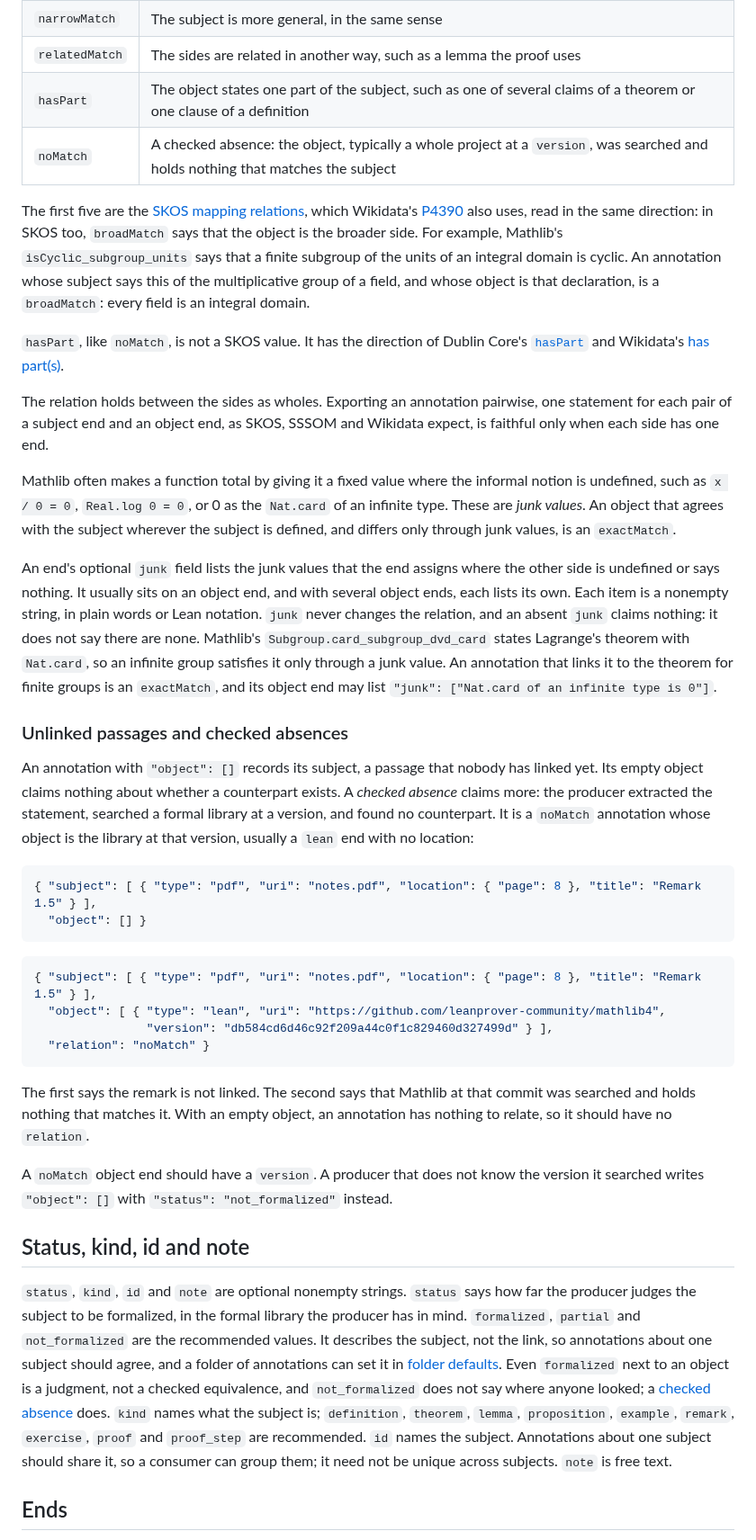
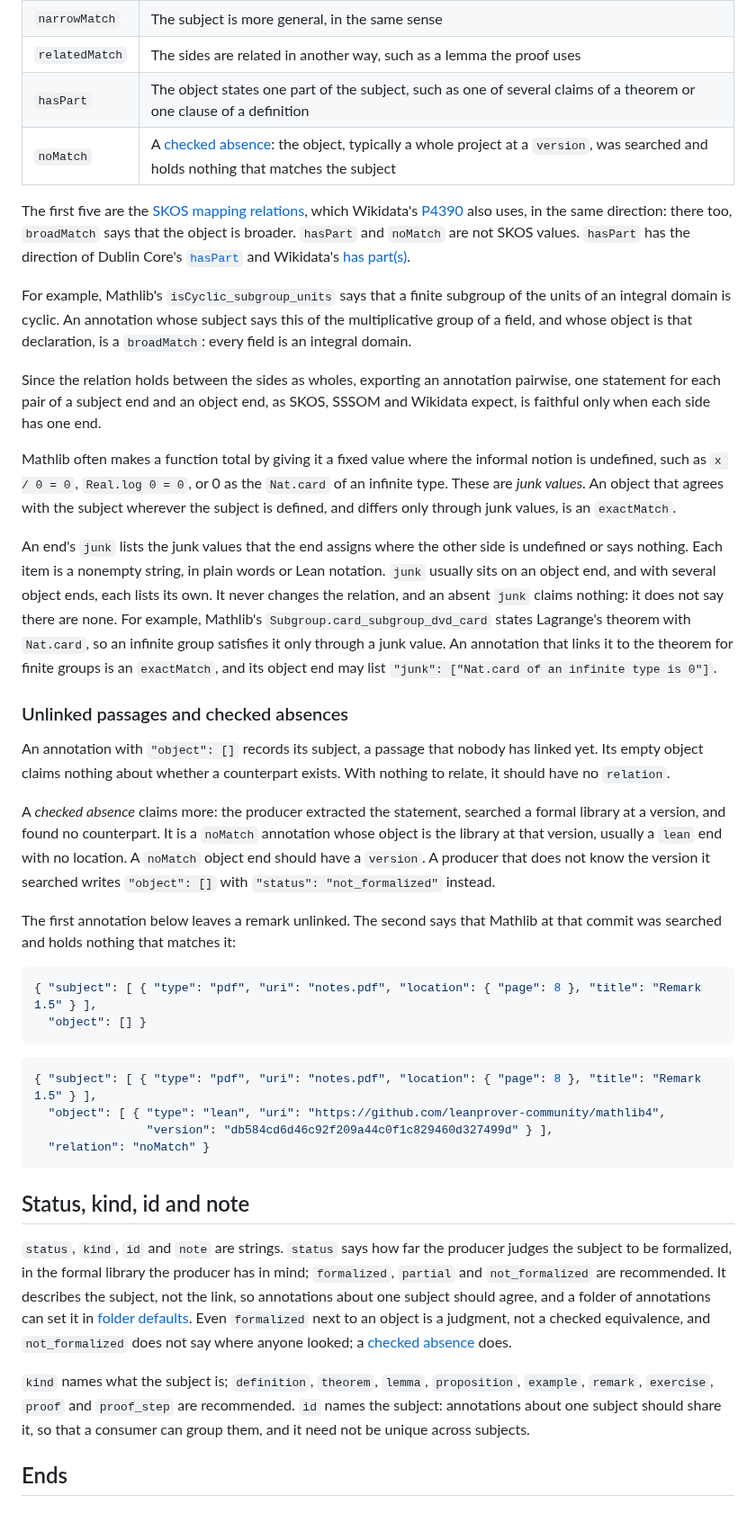
Before and after one commit to mathlib-initiative/literature-links, a Markdown page: docs/companion.md, the part around one of its changes. Shown at 90% size. Rendered like a GitHub page; blank space fills up the shorter version.

````diff
--- a/docs/companion.md
+++ b/docs/companion.md
@@ -98,22 +100,22 @@ are recommended:
 | `narrowMatch` | The subject is more general, in the same sense |
 | `relatedMatch` | The sides are related in another way, such as a lemma the proof uses |
 | `hasPart` | The object states one part of the subject, such as one of several claims of a theorem or one clause of a definition |
-| `noMatch` | A checked absence: the object, typically a whole project at a `version`, was searched and holds nothing that matches the subject |
+| `noMatch` | A [checked absence](#unlinked-passages-and-checked-absences): the object, typically a whole project at a `version`, was searched and holds nothing that matches the subject |
 
 The first five are the
 [SKOS mapping relations](https://www.w3.org/TR/skos-reference/#mapping), which
-Wikidata's [P4390](https://www.wikidata.org/wiki/Property:P4390) also uses, read
-in the same direction: in SKOS too, `broadMatch` says that the object is the
-broader side. For example, Mathlib's `isCyclic_subgroup_units` says that a
-finite subgroup of the units of an integral domain is cyclic. An annotation
-whose subject says this of the multiplicative group of a field, and whose object
-is that declaration, is a `broadMatch`: every field is an integral domain.
-
-`hasPart`, like `noMatch`, is not a SKOS value. It has the direction of Dublin
-Core's [`hasPart`](https://www.dublincore.org/specifications/dublin-core/dcmi-terms/terms/hasPart/)
+Wikidata's [P4390](https://www.wikidata.org/wiki/Property:P4390) also uses, in
+the same direction: there too, `broadMatch` says that the object is broader.
+`hasPart` and `noMatch` are not SKOS values. `hasPart` has the direction of
+Dublin Core's [`hasPart`](https://www.dublincore.org/specifications/dublin-core/dcmi-terms/terms/hasPart/)
 and Wikidata's [has part(s)](https://www.wikidata.org/wiki/Property:P527).
 
-The relation holds between the sides as wholes. Exporting an annotation
+For example, Mathlib's `isCyclic_subgroup_units` says that a finite subgroup of
+the units of an integral domain is cyclic. An annotation whose subject says
+this of the multiplicative group of a field, and whose object is that
+declaration, is a `broadMatch`: every field is an integral domain.
+
+Since the relation holds between the sides as wholes, exporting an annotation
 pairwise, one statement for each pair of a subject end and an object end, as
 SKOS, SSSOM and Wikidata expect, is faithful only when each side has one end.
 
@@ -123,24 +125,31 @@ the `Nat.card` of an infinite type. These are *junk values*. An object that
 agrees with the subject wherever the subject is defined, and differs only
 through junk values, is an `exactMatch`.
 
-An end's optional `junk` field lists the junk values that the end assigns where
-the other side is undefined or says nothing. It usually sits on an object end,
-and with several object ends, each lists its own. Each item is a nonempty
-string, in plain words or Lean notation. `junk` never changes the relation, and
-an absent `junk` claims nothing: it does not say there are none. Mathlib's
+An end's `junk` lists the junk values that the end assigns where the other side
+is undefined or says nothing. Each item is a nonempty string, in plain words or
+Lean notation. `junk` usually sits on an object end, and with several object
+ends, each lists its own. It never changes the relation, and an absent `junk`
+claims nothing: it does not say there are none. For example, Mathlib's
 `Subgroup.card_subgroup_dvd_card` states Lagrange's theorem with `Nat.card`, so
 an infinite group satisfies it only through a junk value. An annotation that
-links it to the theorem for finite groups is an `exactMatch`, and its object end
-may list `"junk": ["Nat.card of an infinite type is 0"]`.
+links it to the theorem for finite groups is an `exactMatch`, and its object
+end may list `"junk": ["Nat.card of an infinite type is 0"]`.
 
 ### Unlinked passages and checked absences
 
-An annotation with `"object": []` records its subject, a passage that nobody has
-linked yet. Its empty object claims nothing about whether a counterpart exists.
+An annotation with `"object": []` records its subject, a passage that nobody
+has linked yet. Its empty object claims nothing about whether a counterpart
+exists. With nothing to relate, it should have no `relation`.
+
 A *checked absence* claims more: the producer extracted the statement, searched
 a formal library at a version, and found no counterpart. It is a `noMatch`
 annotation whose object is the library at that version, usually a `lean` end
-with no location:
+with no location. A `noMatch` object end should have a `version`. A producer
+that does not know the version it searched writes `"object": []` with
+`"status": "not_formalized"` instead.
+
+The first annotation below leaves a remark unlinked. The second says that
+Mathlib at that commit was searched and holds nothing that matches it:
 
 ```json
 { "subject": [ { "type": "pdf", "uri": "notes.pdf", "location": { "page": 8 }, "title": "Remark 1.5" } ],
@@ -154,29 +163,23 @@ with no location:
   "relation": "noMatch" }
 ```
 
-The first says the remark is not linked. The second says that Mathlib at that
-commit was searched and holds nothing that matches it. With an empty object, an
-annotation has nothing to relate, so it should have no `relation`.
-
-A `noMatch` object end should have a `version`. A producer that does not know
-the version it searched writes `"object": []` with `"status": "not_formalized"`
-instead.
-
 ## Status, kind, id and note
 
-`status`, `kind`, `id` and `note` are optional nonempty strings. `status` says
-how far the producer judges the subject to be formalized, in the formal library
-the producer has in mind. `formalized`, `partial` and `not_formalized` are the
-recommended values. It describes the subject, not the link, so annotations about
-one subject should agree, and a folder of annotations can set it in
+`status`, `kind`, `id` and `note` are strings. `status` says how far the
+producer judges the subject to be formalized, in the formal library the
+producer has in mind; `formalized`, `partial` and `not_formalized` are
+recommended. It describes the subject, not the link, so annotations about one
+subject should agree, and a folder of annotations can set it in
 [folder defaults](#folder-defaults). Even `formalized` next to an object is a
 judgment, not a checked equivalence, and `not_formalized` does not say where
 anyone looked; a [checked absence](#unlinked-passages-and-checked-absences)
-does. `kind` names what the subject is; `definition`, `theorem`, `lemma`,
+does.
+
+`kind` names what the subject is; `definition`, `theorem`, `lemma`,
 `proposition`, `example`, `remark`, `exercise`, `proof` and `proof_step` are
-recommended. `id` names the subject. Annotations about one subject should share
-it, so a consumer can group them; it need not be unique across subjects. `note`
-is free text.
+recommended. `id` names the subject: annotations about one subject should share
+it, so that a consumer can group them, and it need not be unique across
+subjects.
 
 ## Ends
 
````
Also changed, not shown: other parts of docs/companion.md (+137 -139 lines).
